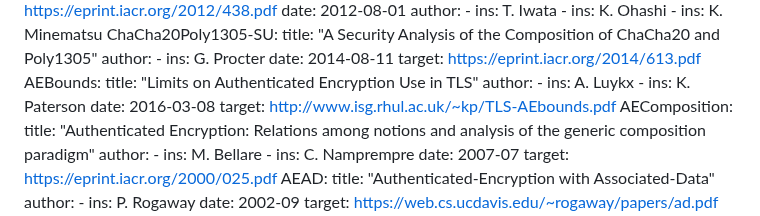
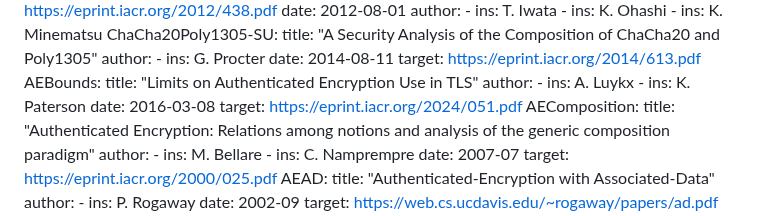
Before and after one commit to cfrg/draft-irtf-cfrg-aead-limits, a Markdown page: draft-irtf-cfrg-aead-limits.md, the part around the change. Drawn GitHub-style.

Commit message:
Fix AEBounds link

```diff
--- a/draft-irtf-cfrg-aead-limits.md
+++ b/draft-irtf-cfrg-aead-limits.md
@@ -53,7 +53,7 @@ normative:
       - ins: A. Luykx
       - ins: K. Paterson
     date: 2016-03-08
-    target: http://www.isg.rhul.ac.uk/~kp/TLS-AEbounds.pdf
+    target: https://eprint.iacr.org/2024/051.pdf
   AEComposition:
     title: "Authenticated Encryption: Relations among notions and analysis of the generic composition paradigm"
     author:
```
